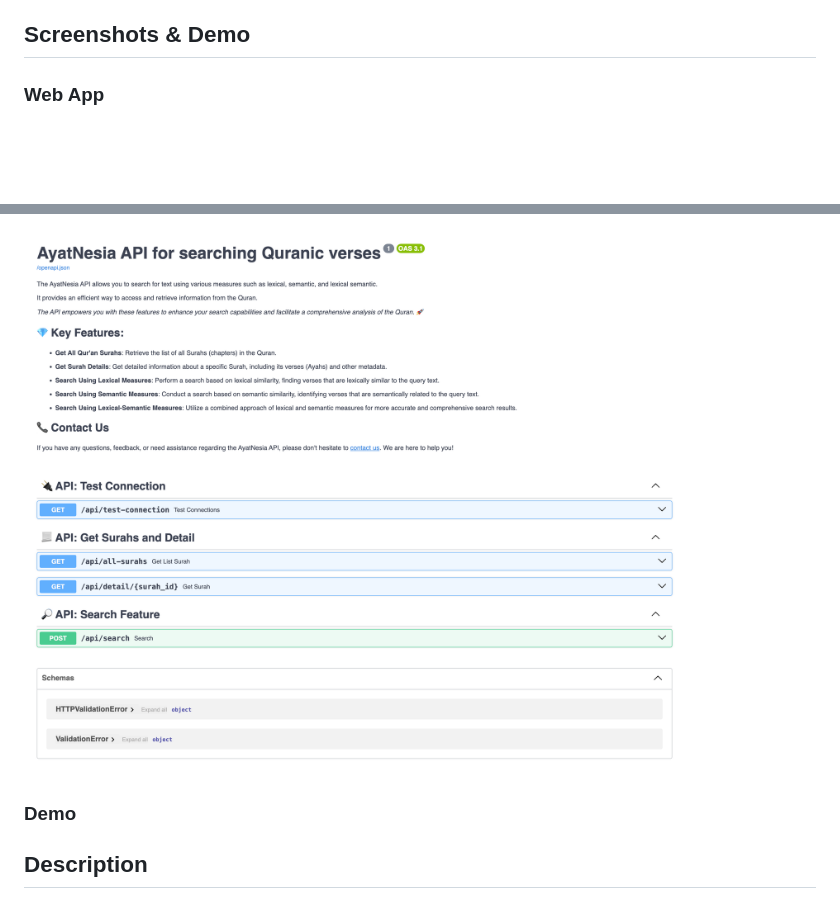
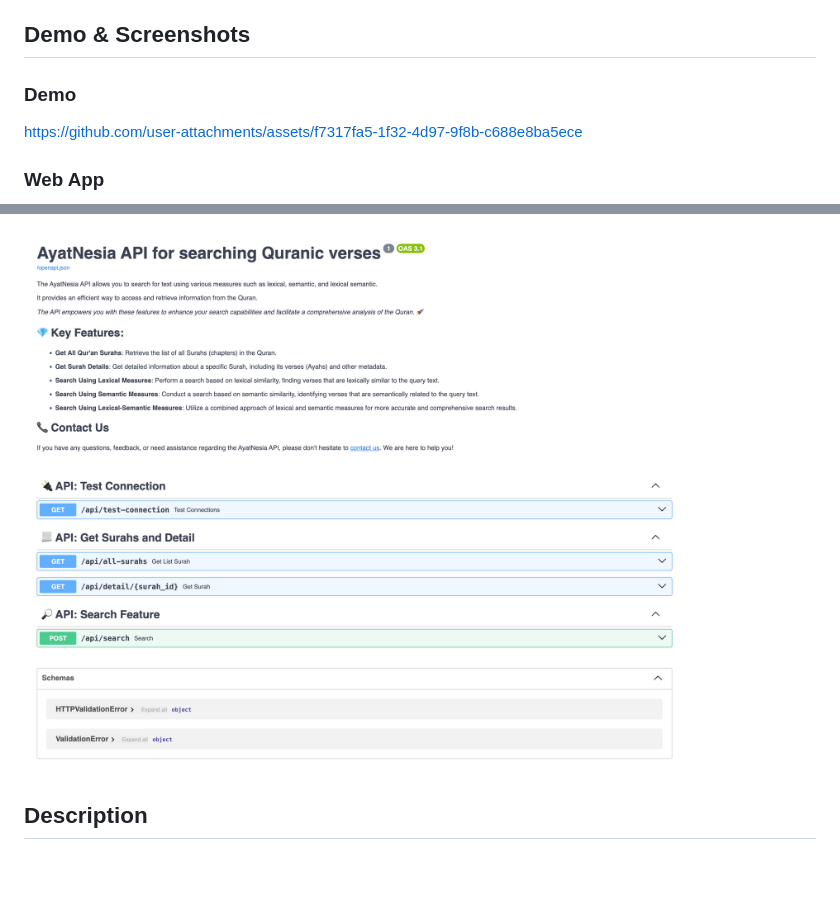
Before and after one commit to utrodus/fastapi-ayatnesia, a Markdown page: README.md, 2 parts joined by grey strips. Rendered like a GitHub page; blank space fills up the shorter version.

```diff
--- a/README.md
+++ b/README.md
@@ -22,14 +22,16 @@
     - [View Logs docker container process](#view-logs-docker-container-process)
     - [remove any stopped containers and all unused images](#remove-any-stopped-containers-and-all-unused-images)
 
-## Screenshots & Demo
+## Demo & Screenshots
+
+### Demo
+https://github.com/user-attachments/assets/f7317fa5-1f32-4d97-9f8b-c688e8ba5ece
+
 ### Web App
 ![featured image](featured.png)
 
 ### API Docs
 ![API Docs](api_docs.png)
-
-### Demo
 
 ## Description
 The Quran Search API allows you to search for text using various measures such as lexical, semantic, and lexical semantic.
```
